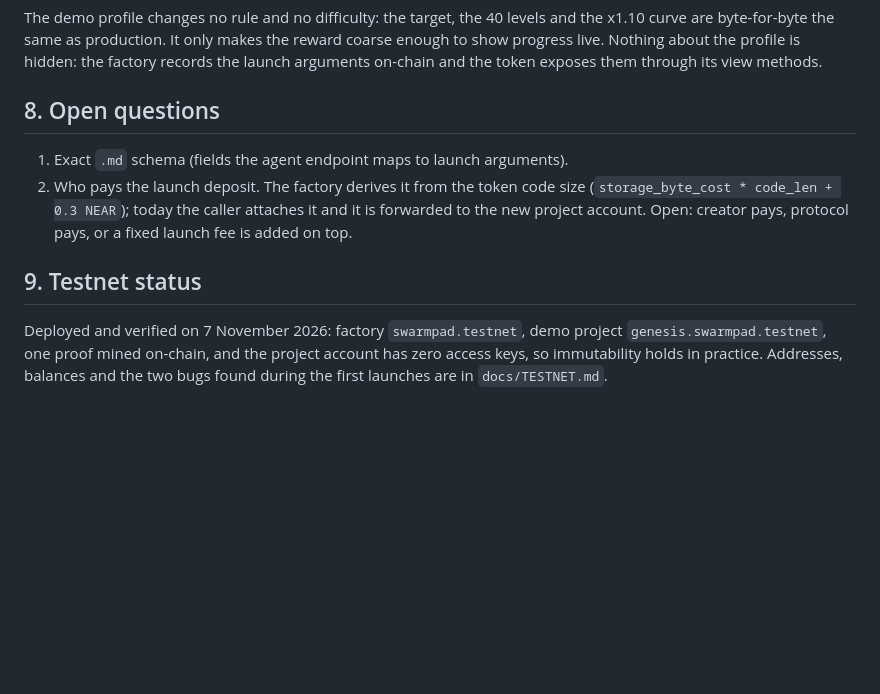
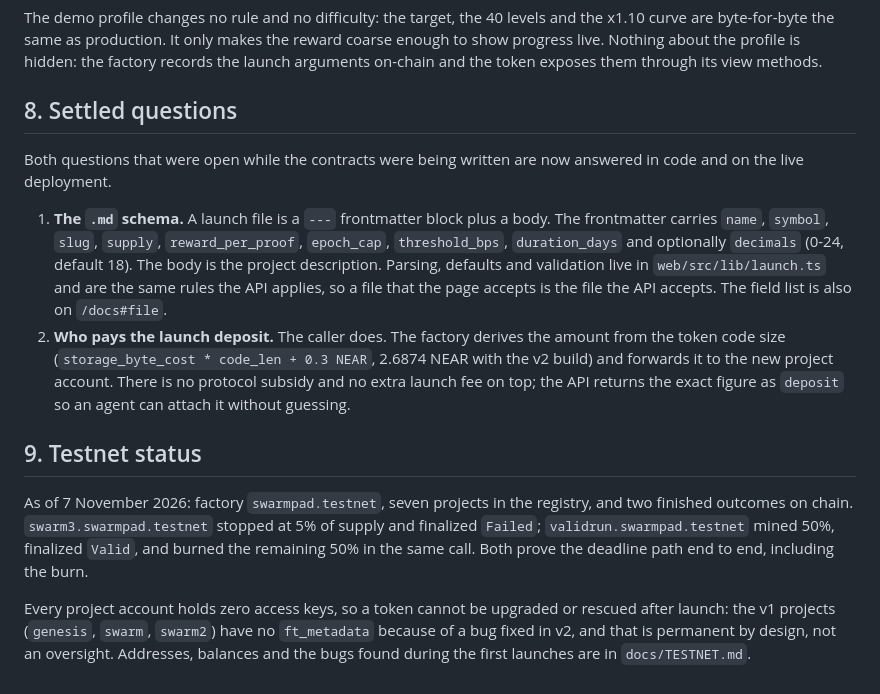
Before and after one commit to kangmochi/Swarmpad, a Markdown page: docs/SPEC.md, the part around the change. GitHub-like rendering; blank space fills up the shorter version.

```diff
--- a/docs/SPEC.md
+++ b/docs/SPEC.md
@@ -119,18 +119,34 @@ reward coarse enough to show progress live. Nothing about the profile is
 hidden: the factory records the launch arguments on-chain and the token exposes
 them through its view methods.
 
-## 8. Open questions
+## 8. Settled questions
 
-1. Exact `.md` schema (fields the agent endpoint maps to launch arguments).
-2. Who pays the launch deposit. The factory derives it from the token code size
-   (`storage_byte_cost * code_len + 0.3 NEAR`); today the caller attaches it and
-   it is forwarded to the new project account. Open: creator pays, protocol
-   pays, or a fixed launch fee is added on top.
+Both questions that were open while the contracts were being written are now
+answered in code and on the live deployment.
+
+1. **The `.md` schema.** A launch file is a `---` frontmatter block plus a body.
+   The frontmatter carries `name`, `symbol`, `slug`, `supply`,
+   `reward_per_proof`, `epoch_cap`, `threshold_bps`, `duration_days` and
+   optionally `decimals` (0-24, default 18). The body is the project
+   description. Parsing, defaults and validation live in `web/src/lib/launch.ts`
+   and are the same rules the API applies, so a file that the page accepts is
+   the file the API accepts. The field list is also on `/docs#file`.
+2. **Who pays the launch deposit.** The caller does. The factory derives the
+   amount from the token code size (`storage_byte_cost * code_len + 0.3 NEAR`,
+   2.6874 NEAR with the v2 build) and forwards it to the new project account.
+   There is no protocol subsidy and no extra launch fee on top; the API returns
+   the exact figure as `deposit` so an agent can attach it without guessing.
 
 ## 9. Testnet status
 
-Deployed and verified on 7 November 2026: factory `swarmpad.testnet`, demo
-project `genesis.swarmpad.testnet`, one proof mined on-chain, and the project
-account has zero access keys, so immutability holds in practice. Addresses,
-balances and the two bugs found during the first launches are in
-`docs/TESTNET.md`.
+As of 7 November 2026: factory `swarmpad.testnet`, seven projects in the
+registry, and two finished outcomes on chain. `swarm3.swarmpad.testnet` stopped
+at 5% of supply and finalized `Failed`; `validrun.swarmpad.testnet` mined 50%,
+finalized `Valid`, and burned the remaining 50% in the same call. Both prove the
+deadline path end to end, including the burn.
+
+Every project account holds zero access keys, so a token cannot be upgraded or
+rescued after launch: the v1 projects (`genesis`, `swarm`, `swarm2`) have no
+`ft_metadata` because of a bug fixed in v2, and that is permanent by design, not
+an oversight. Addresses, balances and the bugs found during the first launches
+are in `docs/TESTNET.md`.
```
Also changed, not shown: README.md (+42 -7 lines), docs/DEMO.md (added, +90 -0 lines), docs/SUBMISSION.md (added, +64 -0 lines), docs/screenshots/01-home.png (added), docs/screenshots/02-registry.png (added), docs/screenshots/03-console-validrun.png (added), docs/screenshots/04-launch.png (added), docs/screenshots/05-docs.png (added), docs/screenshots/06-home-mobile.png (added).
